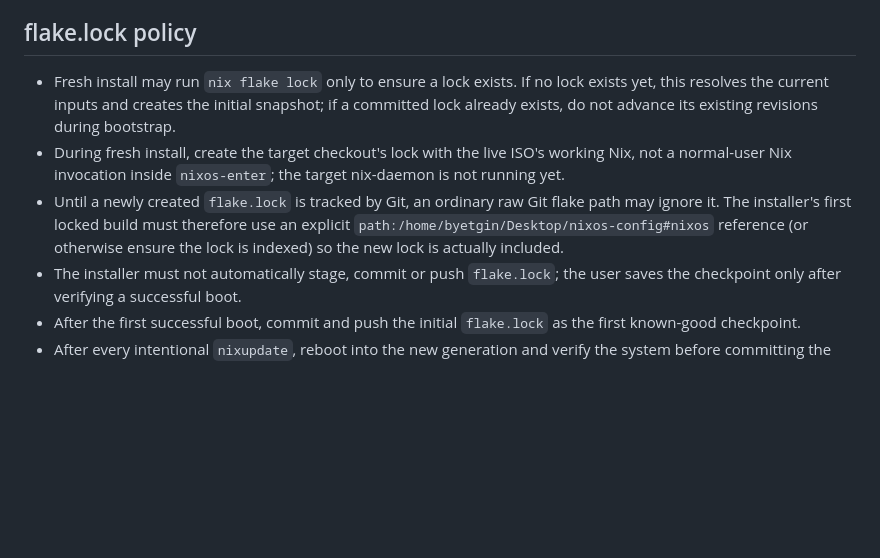
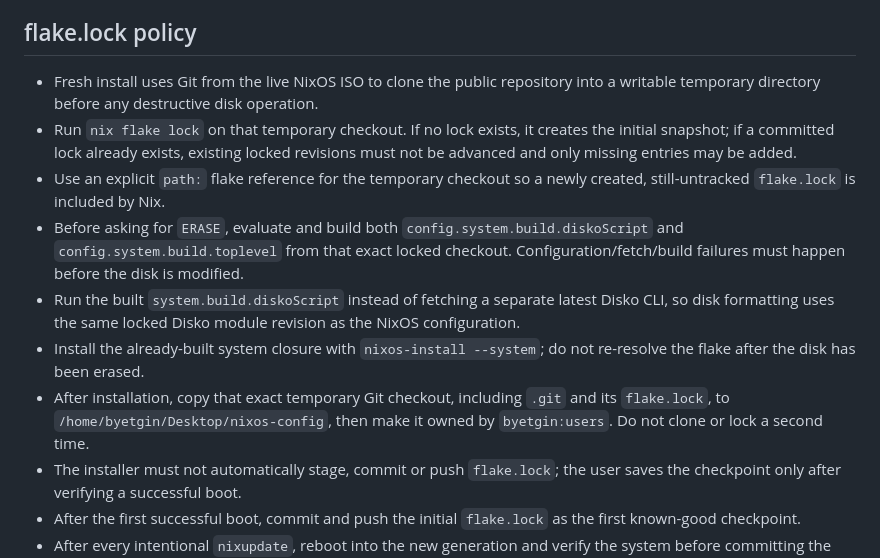
Before and after one commit to Yakrel/nixos-config, a Markdown page: agents.md, the part around the change. GitHub-like rendering; blank space fills up the shorter version.

Commit message:
document single-lock installer workflow

```diff
--- a/agents.md
+++ b/agents.md
@@ -17,9 +17,13 @@
 - Prefer a clean Git working tree before `git pull`; local work may be committed without being pushed first, but do not discard or overwrite local changes automatically
 
 ## flake.lock policy
-- Fresh install may run `nix flake lock` only to ensure a lock exists. If no lock exists yet, this resolves the current inputs and creates the initial snapshot; if a committed lock already exists, do not advance its existing revisions during bootstrap.
-- During fresh install, create the target checkout's lock with the live ISO's working Nix, not a normal-user Nix invocation inside `nixos-enter`; the target nix-daemon is not running yet.
-- Until a newly created `flake.lock` is tracked by Git, an ordinary raw Git flake path may ignore it. The installer's first locked build must therefore use an explicit `path:/home/byetgin/Desktop/nixos-config#nixos` reference (or otherwise ensure the lock is indexed) so the new lock is actually included.
+- Fresh install uses Git from the live NixOS ISO to clone the public repository into a writable temporary directory before any destructive disk operation.
+- Run `nix flake lock` on that temporary checkout. If no lock exists, it creates the initial snapshot; if a committed lock already exists, existing locked revisions must not be advanced and only missing entries may be added.
+- Use an explicit `path:` flake reference for the temporary checkout so a newly created, still-untracked `flake.lock` is included by Nix.
+- Before asking for `ERASE`, evaluate and build both `config.system.build.diskoScript` and `config.system.build.toplevel` from that exact locked checkout. Configuration/fetch/build failures must happen before the disk is modified.
+- Run the built `system.build.diskoScript` instead of fetching a separate latest Disko CLI, so disk formatting uses the same locked Disko module revision as the NixOS configuration.
+- Install the already-built system closure with `nixos-install --system`; do not re-resolve the flake after the disk has been erased.
+- After installation, copy that exact temporary Git checkout, including `.git` and its `flake.lock`, to `/home/byetgin/Desktop/nixos-config`, then make it owned by `byetgin:users`. Do not clone or lock a second time.
 - The installer must not automatically stage, commit or push `flake.lock`; the user saves the checkpoint only after verifying a successful boot.
 - After the first successful boot, commit and push the initial `flake.lock` as the first known-good checkpoint.
 - After every intentional `nixupdate`, reboot into the new generation and verify the system before committing the changed `flake.lock`.
```
